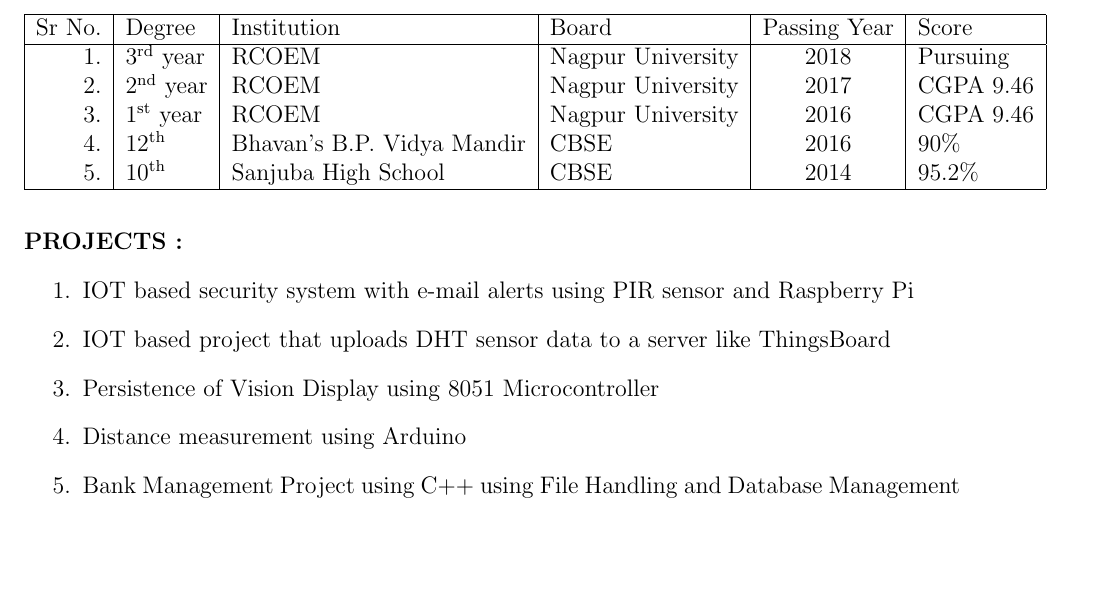
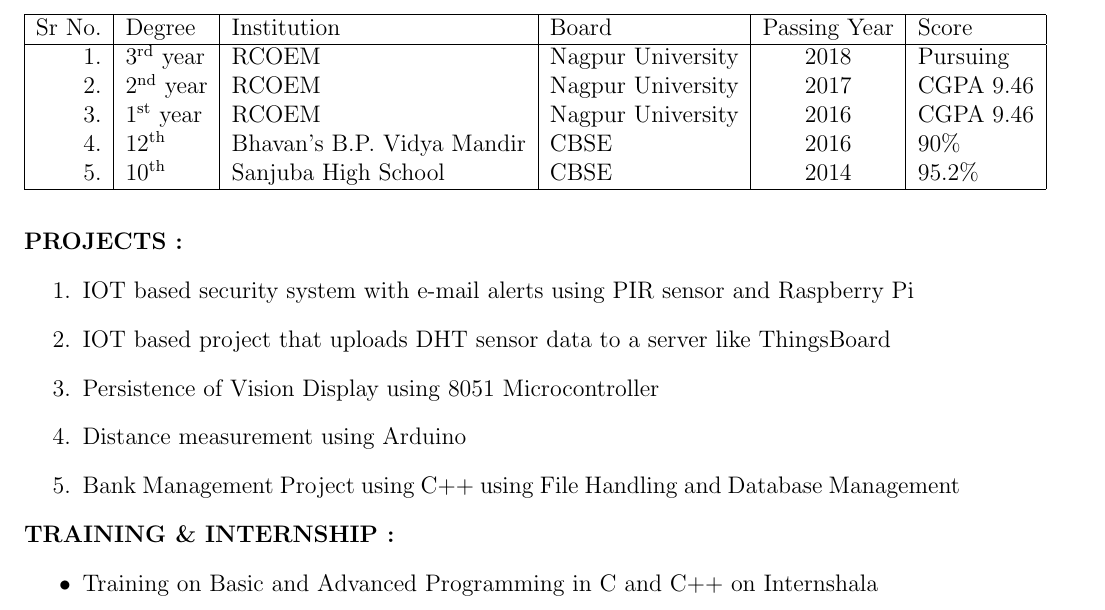
Before and after one commit to nikitajagyasi/Nikita_Resume, a LaTeX CV (Nikita_Resume/resume.tex): part of the page, cut so that both start at the same text, the shorter picture padded with empty space. Compiled offline with pdfLaTeX.

Commit message:
Updated Training and Internship

```diff
--- a/Nikita_Resume/resume.tex
+++ b/Nikita_Resume/resume.tex
@@ -39,4 +39,8 @@
 		\item Distance measurement using Arduino
 		\item Bank Management Project using C++ using File Handling and Database Management
 	\end{enumerate}
+	\textbf{\textsc{TRAINING \& INTERNSHIP : }}
+	\begin{itemize}
+		\item Training on Basic and Advanced Programming in C and C++ on Internshala
+	\end{itemize}
 \end{document}
```
Also changed, not shown: Nikita_Resume/resume.pdf, 2 other files.
